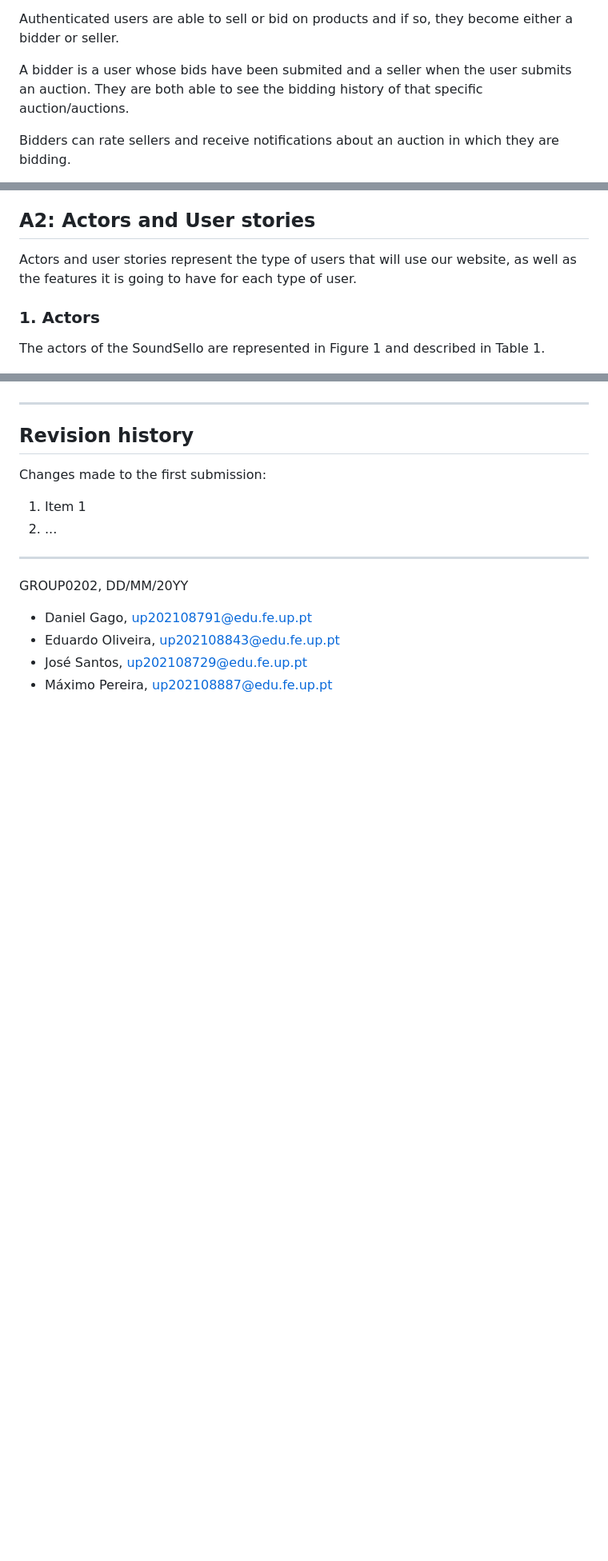
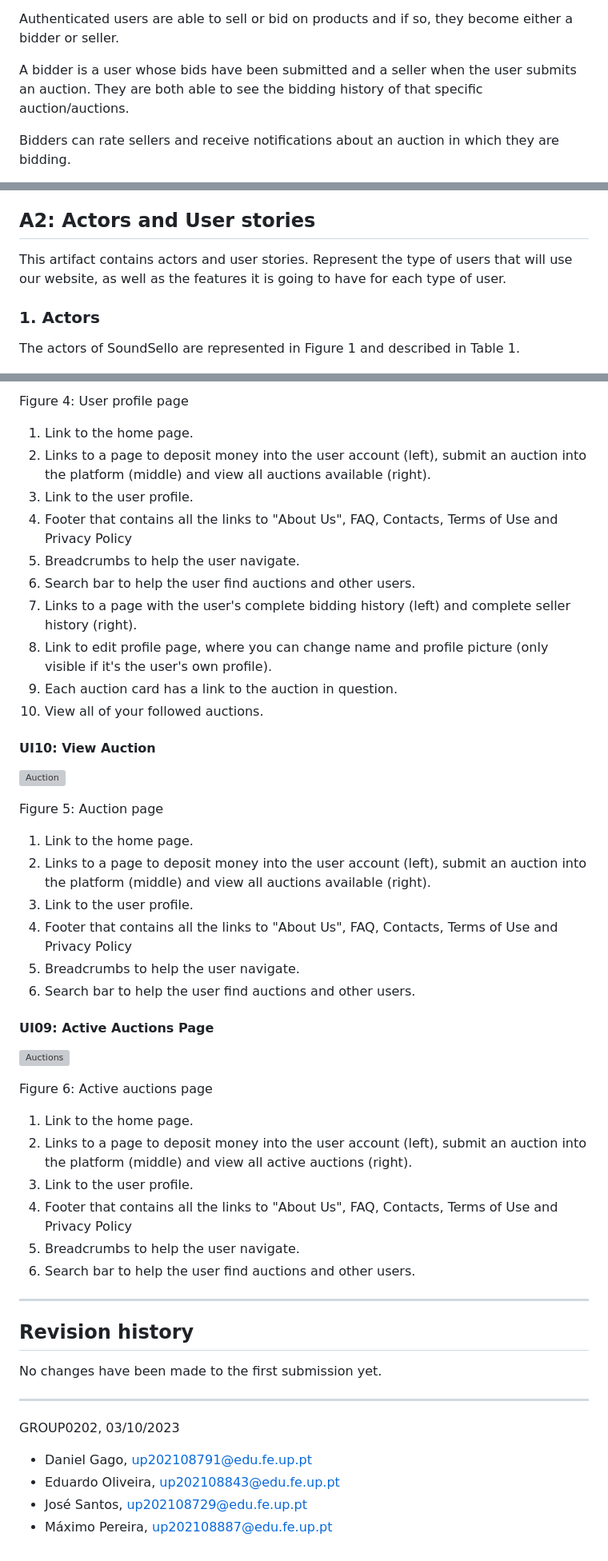
Before and after one commit to Sereno1710/feup-lbaw, a Markdown page: er.md, 3 parts joined by grey strips. Shown: that part at 80% size. Rendered like a GitHub page; blank space fills up the shorter version; grey boxes are pictures that could not be loaded.

Commit message:
A3 and some other minor changes

```diff
--- a/er.md
+++ b/er.md
@@ -16,7 +16,7 @@ Visitors are unregistered users with minimal access to the site features being o
 
 Authenticated users are able to sell or bid on products and if so, they become either a bidder or seller.
 
-A bidder is a user whose bids have been submited and a seller when the user submits an auction. They are both able to see the bidding history of that specific auction/auctions.
+A bidder is a user whose bids have been submitted and a seller when the user submits an auction. They are both able to see the bidding history of that specific auction/auctions.
 
 Bidders can rate sellers and receive notifications about an auction in which they are bidding.
 
@@ -97,12 +97,11 @@ The online auction will have an adaptive design, allowing users to be on the sys
 
 ## A2: Actors and User stories
 
-Actors and user stories represent the type of users that will use our website, as well as the features it is going to have for each type of user.
-
+This artifact contains actors and user stories. Represent the type of users that will use our website, as well as the features it is going to have for each type of user.
 
 ### 1. Actors
 
-The actors of the SoundSello are represented in Figure 1 and described in Table 1.
+The actors of SoundSello are represented in Figure 1 and described in Table 1.
 
 ![Actors](/resources/actors.png)
 
@@ -899,16 +924,52 @@ Since the user will be submitting their information in their normal use of the s
 
+Figure 4: User profile page
+
+1. Link to the home page.
+2. Links to a page to deposit money into the user account (left), submit an auction into the platform (middle) and view all auctions available (right).
+3. Link to the user profile.
+4. Footer that contains all the links to "About Us", FAQ, Contacts, Terms of Use and Privacy Policy
+5. Breadcrumbs to help the user navigate.
+6. Search bar to help the user find auctions and other users.
+7. Links to a page with the user's complete bidding history (left) and complete seller history (right).
+8. Link to edit profile page, where you can change name and profile picture (only visible if it's the user's own profile).
+9. Each auction card has a link to the auction in question.
+10. View all of your followed auctions.
+
+#### UI10: View Auction
+
+![Auction](/resources/auction.png)
+
+Figure 5: Auction page
+
+1. Link to the home page.
+2. Links to a page to deposit money into the user account (left), submit an auction into the platform (middle) and view all auctions available (right).
+3. Link to the user profile.
+4. Footer that contains all the links to "About Us", FAQ, Contacts, Terms of Use and Privacy Policy
+5. Breadcrumbs to help the user navigate.
+6. Search bar to help the user find auctions and other users.
+
+#### UI09: Active Auctions Page
+
+![Auctions](/resources/auctions.png)
+
+Figure 6: Active auctions page
+
+1. Link to the home page.
+2. Links to a page to deposit money into the user account (left), submit an auction into the platform (middle) and view all active auctions (right).
+3. Link to the user profile.
+4. Footer that contains all the links to "About Us", FAQ, Contacts, Terms of Use and Privacy Policy
+5. Breadcrumbs to help the user navigate.
+6. Search bar to help the user find auctions and other users.
 
 ---
 
 
 ## Revision history
 
-Changes made to the first submission:
-1. Item 1
-1. ...
+No changes have been made to the first submission yet.
 
 ***
-GROUP0202, DD/MM/20YY
+GROUP0202, 03/10/2023
 
 * Daniel Gago, up202108791@edu.fe.up.pt
 * Eduardo Oliveira, up202108843@edu.fe.up.pt
```
Also changed, not shown: other parts of er.md (+41 -15 lines), resources/sitemap.png (added).
